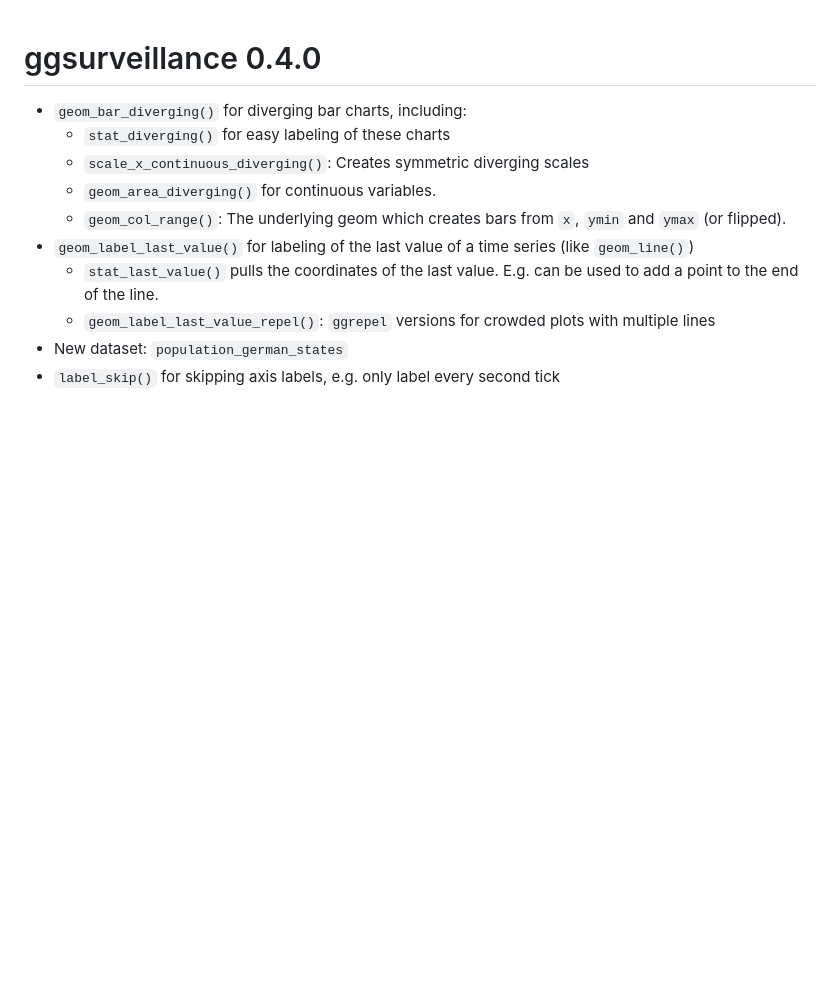
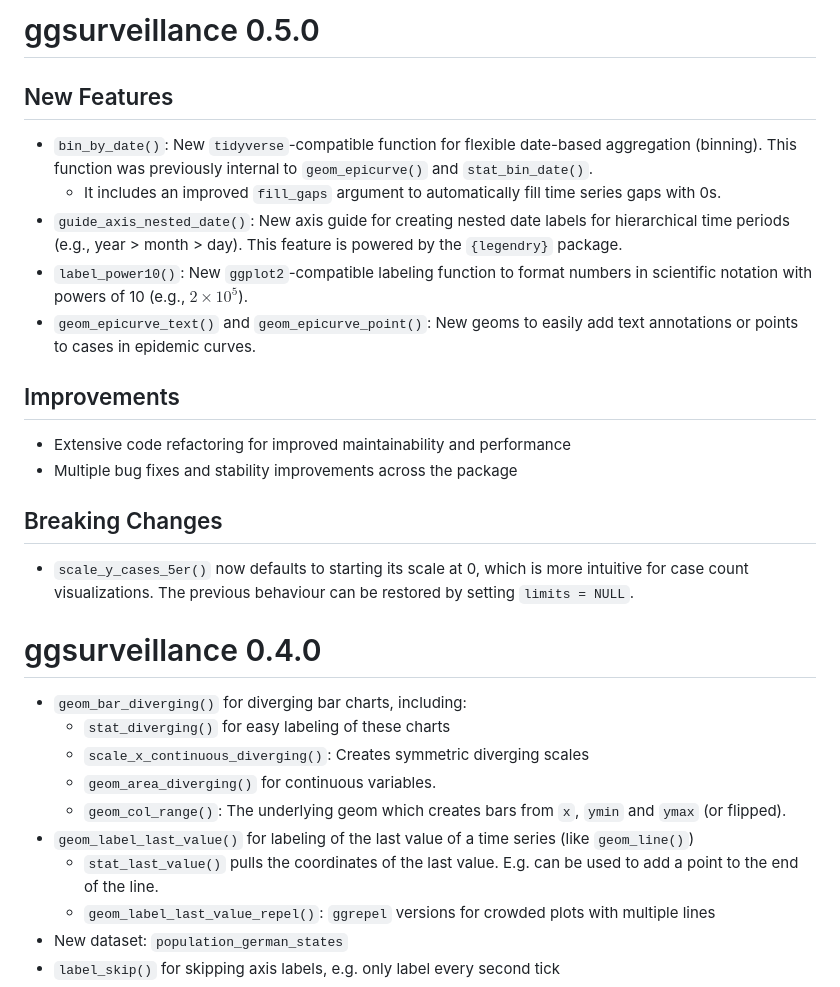
Before and after one commit to biostats-dev/ggsurveillance, a Markdown page: NEWS.md, the part around the change. GitHub-like rendering; blank space fills up the shorter version.

```diff
--- a/NEWS.md
+++ b/NEWS.md
@@ -1,3 +1,22 @@
+# ggsurveillance 0.5.0
+
+## New Features
+
+-   `bin_by_date()`: New `tidyverse`-compatible function for flexible date-based aggregation (binning). This function was previously internal to `geom_epicurve()` and `stat_bin_date()`.
+    -   It includes an improved `fill_gaps` argument to automatically fill time series gaps with 0s.
+-   `guide_axis_nested_date()`: New axis guide for creating nested date labels for hierarchical time periods (e.g., year > month > day). This feature is powered by the `{legendry}` package.
+-   `label_power10()`: New `ggplot2`-compatible labeling function to format numbers in scientific notation with powers of 10 (e.g., $2 \times 10^5$).
+-   `geom_epicurve_text()` and `geom_epicurve_point()`: New geoms to easily add text annotations or points to cases in epidemic curves.
+
+## Improvements
+
+-   Extensive code refactoring for improved maintainability and performance
+-   Multiple bug fixes and stability improvements across the package
+
+## Breaking Changes
+
+-   `scale_y_cases_5er()` now defaults to starting its scale at 0, which is more intuitive for case count visualizations. The previous behaviour can be restored by setting `limits = NULL`.
+
 # ggsurveillance 0.4.0
 
 -   `geom_bar_diverging()` for diverging bar charts, including:
```
Also changed, not shown: README.md (+15 -9 lines), man/figures/seasonal_plot_readme.png, 5 other files.
